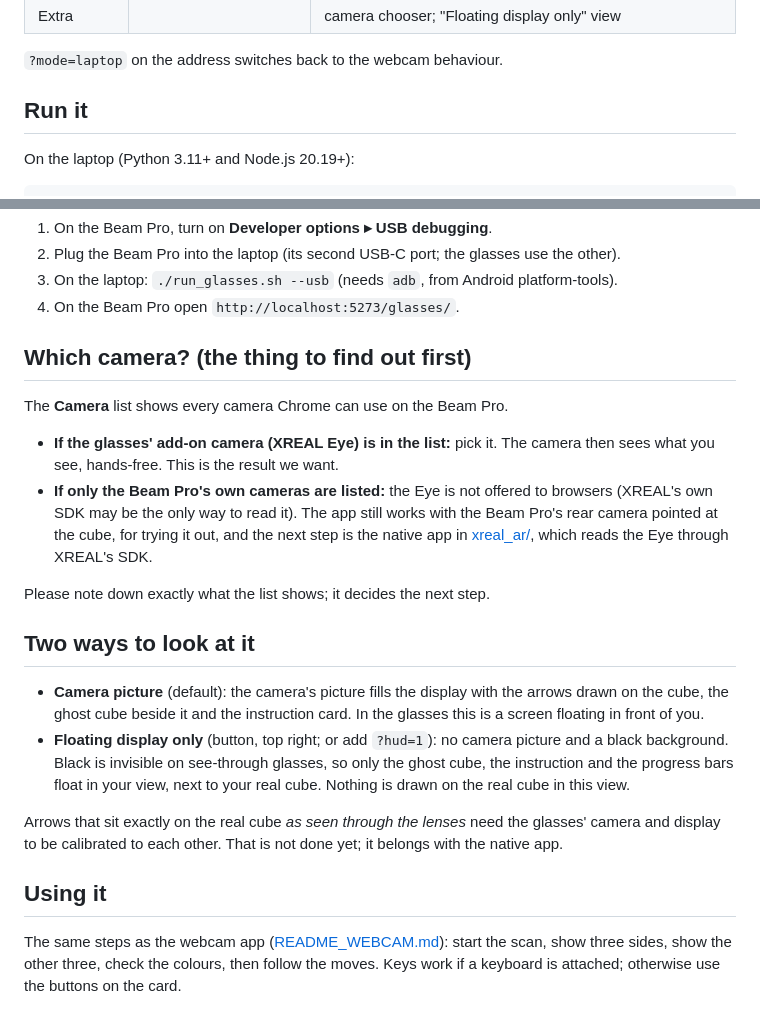
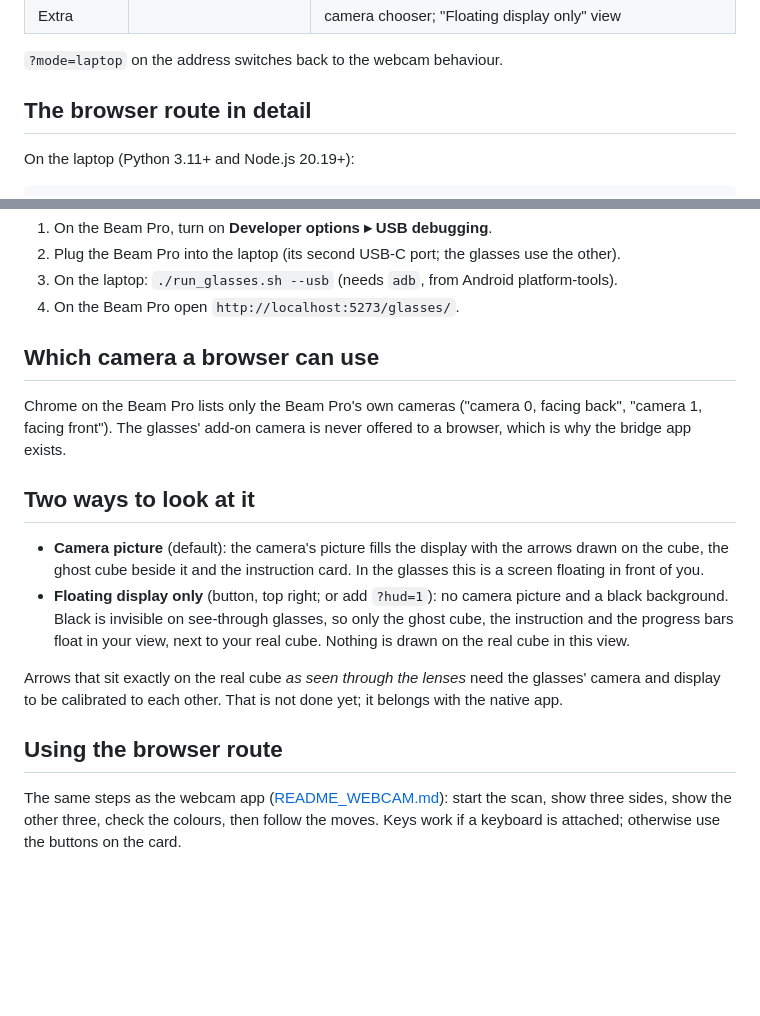
Before and after one commit to Suganya123-ai/rubik_solver_AR, a Markdown page: README_GLASSES.md, 2 parts joined by grey strips. GitHub-like rendering; blank space fills up the shorter version.

Commit message:
README_GLASSES: tidy the browser-route sections
Co-Authored-By: Claude Opus 5.5 <noreply@anthropic.com>

```diff
--- a/README_GLASSES.md
+++ b/README_GLASSES.md
@@ -89,7 +89,7 @@ debugging; the glasses cannot be plugged in at the same time).
 
 `?mode=laptop` on the address switches back to the webcam behaviour.
 
-## Run it
+## The browser route in detail
 
 On the laptop (Python 3.11+ and Node.js 20.19+):
 
@@ -126,19 +126,11 @@ a phone hotspot for both, or the USB way below.
 3. On the laptop: `./run_glasses.sh --usb` (needs `adb`, from Android platform-tools).
 4. On the Beam Pro open `http://localhost:5273/glasses/`.
 
-## Which camera? (the thing to find out first)
+## Which camera a browser can use
 
-The **Camera** list shows every camera Chrome can use on the Beam Pro.
-
-- **If the glasses' add-on camera (XREAL Eye) is in the list:** pick it. The
-  camera then sees what you see, hands-free. This is the result we want.
-- **If only the Beam Pro's own cameras are listed:** the Eye is not offered to
-  browsers (XREAL's own SDK may be the only way to read it). The app still
-  works with the Beam Pro's rear camera pointed at the cube, for trying it
-  out, and the next step is the native app in [xreal_ar/](xreal_ar/README.md),
-  which reads the Eye through XREAL's SDK.
-
-Please note down exactly what the list shows; it decides the next step.
+Chrome on the Beam Pro lists only the Beam Pro's own cameras ("camera 0,
+facing back", "camera 1, facing front"). The glasses' add-on camera is never
+offered to a browser, which is why the bridge app exists.
 
 ## Two ways to look at it
 
@@ -154,7 +146,7 @@ Arrows that sit exactly on the real cube *as seen through the lenses* need the
 glasses' camera and display to be calibrated to each other. That is not done
 yet; it belongs with the native app.
 
-## Using it
+## Using the browser route
 
 The same steps as the webcam app ([README_WEBCAM.md](README_WEBCAM.md)):
 start the scan, show three sides, show the other three, check the colours,
```
